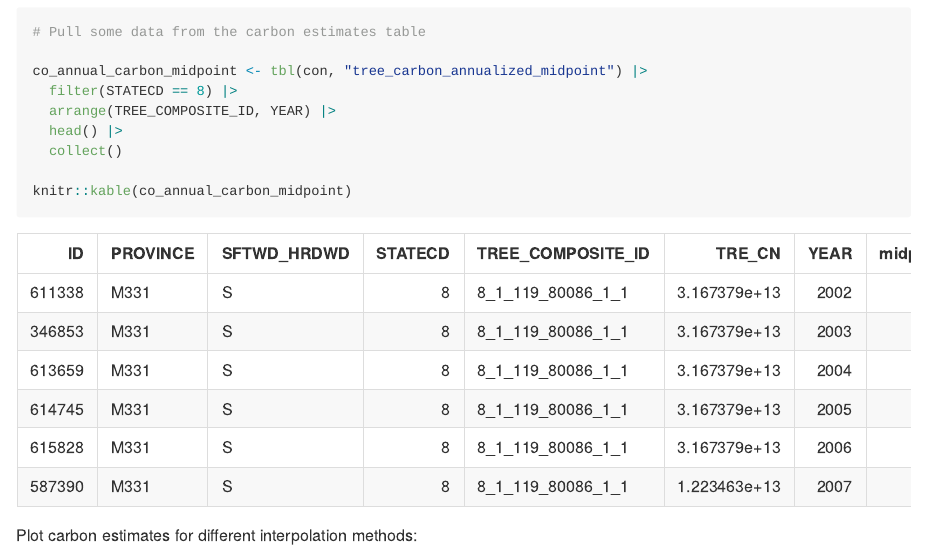
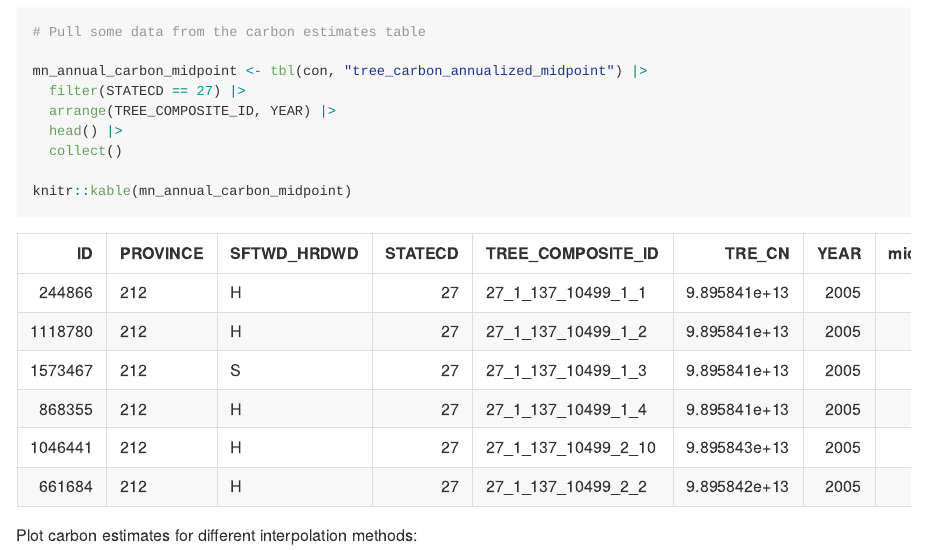
Before and after one commit to mekevans/forestTIME-builder, a Quarto document (carbon.qmd): the page in a window 1100 px wide, from 2260 px down. The pictures show the output file carbon.md that the author committed with the source, drawn offline in the style of GitHub; long lines of code are wrapped.

Commit message:
Swap MN for ND (will not run on actions)

````diff
--- a/carbon.qmd
+++ b/carbon.qmd
@@ -54,13 +54,13 @@ knitr::kable(some_trees)
 
 # Pull some data from the carbon estimates table
 
-co_annual_carbon_midpoint <- tbl(con, "tree_carbon_annualized_midpoint") |>
-  filter(STATECD == 8) |>
+mn_annual_carbon_midpoint <- tbl(con, "tree_carbon_annualized_midpoint") |>
+  filter(STATECD == 27) |>
   arrange(TREE_COMPOSITE_ID, YEAR) |>
   head() |>
   collect()
 
-knitr::kable(co_annual_carbon_midpoint)
+knitr::kable(mn_annual_carbon_midpoint)
 
 ```
 
````
Also changed, not shown: scripts/01-run_locally.R (+1 -1 lines), carbon.md, carbon_files/figure-commonmark/unnamed-chunk-3-1.png, carbon_files/figure-commonmark/unnamed-chunk-3-2.png.
